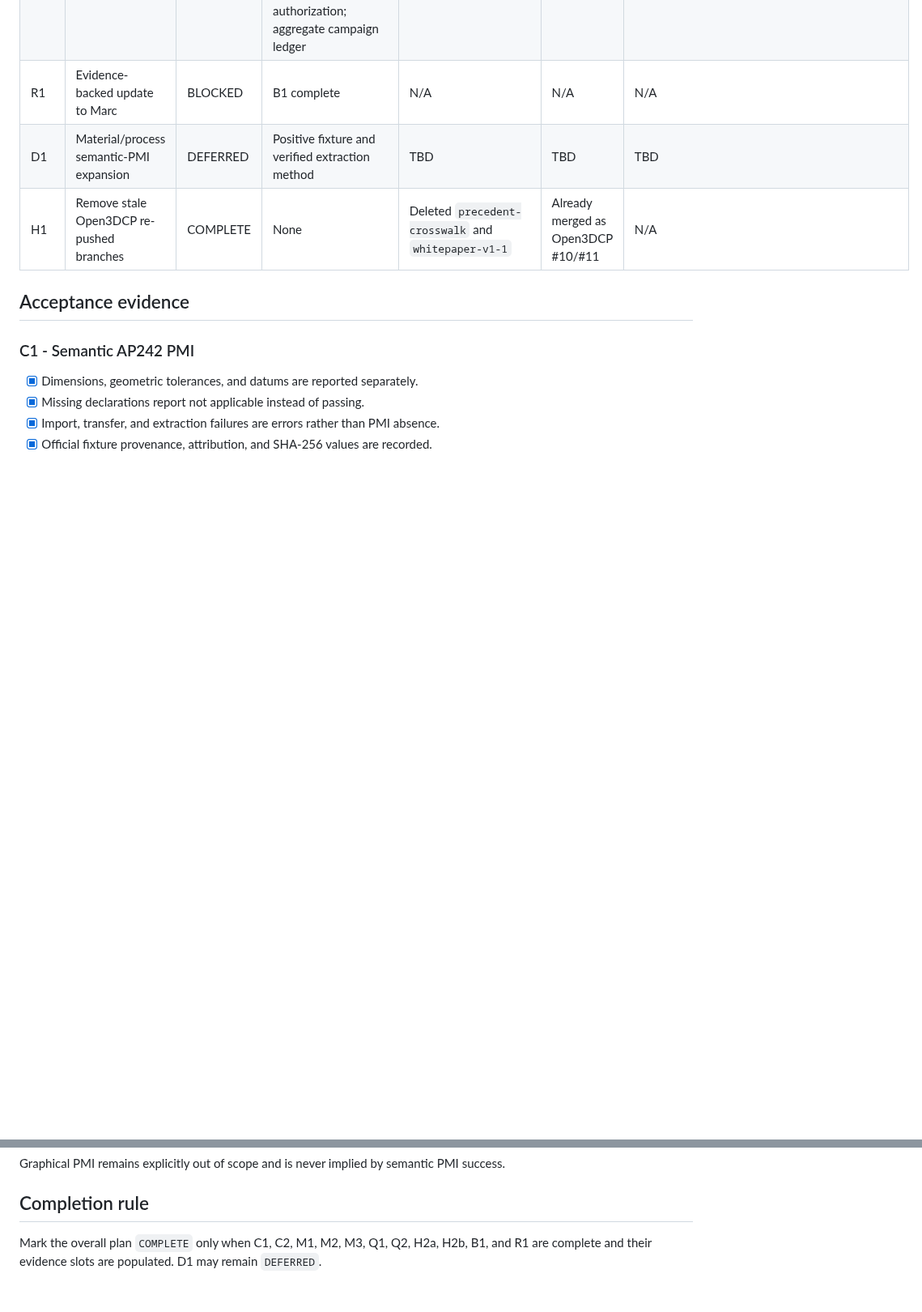
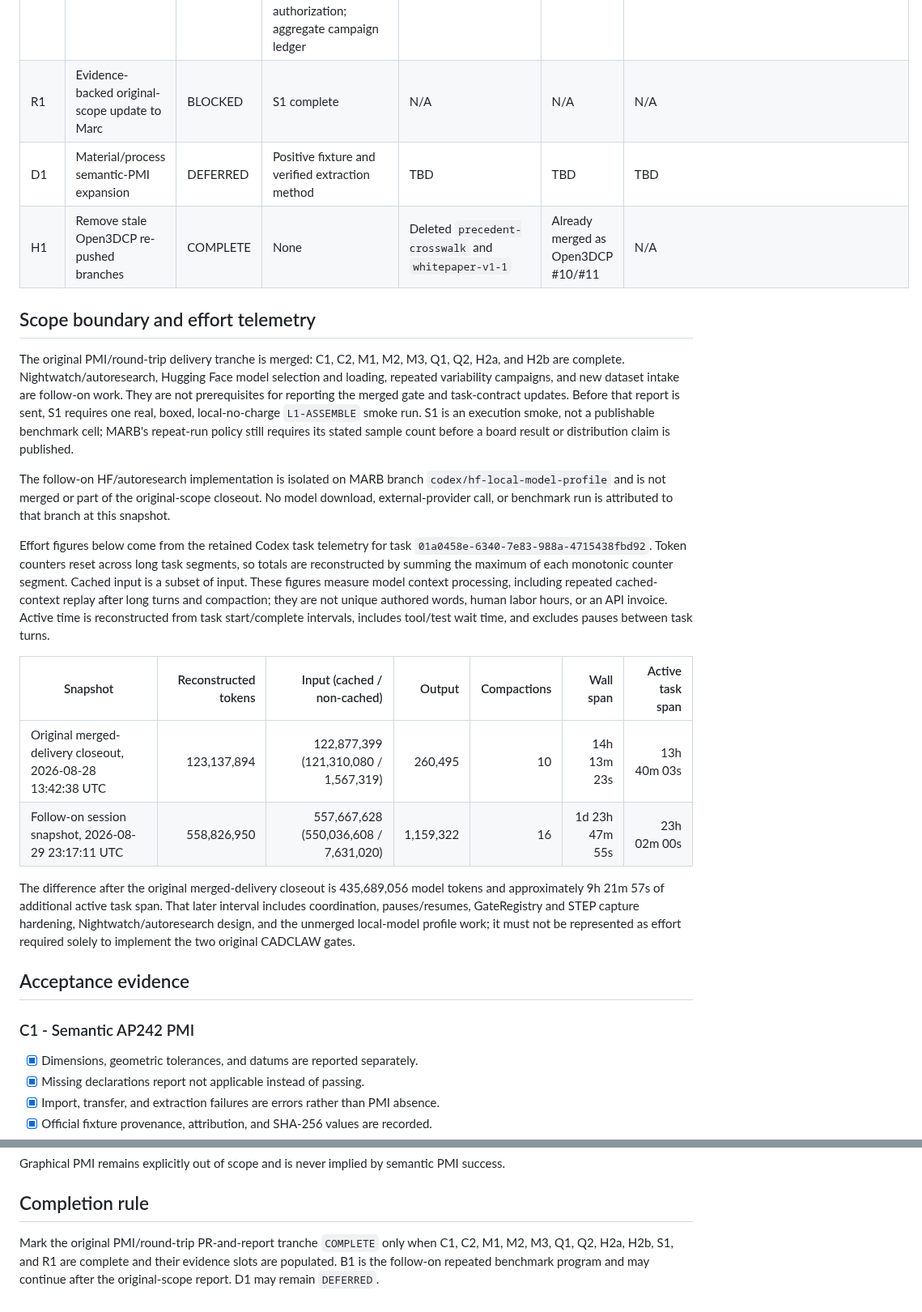
Before and after one commit to sunnyday-technologies/CADCLAW, a Markdown page: docs/pmi-roundtrip-marb-completion-ledger.md, 2 parts joined by grey strips. Shown at 81% size. Drawn GitHub-style; blank space fills up the shorter version.

Commit message:
docs: separate original closeout from benchmark follow-on

```diff
--- a/docs/pmi-roundtrip-marb-completion-ledger.md
+++ b/docs/pmi-roundtrip-marb-completion-ledger.md
@@ -52,7 +53,44 @@ closeout. An open pull request or a started validation is not completion.
 | B1 | Fresh MARB model benchmark cohort | BLOCKED | H2b complete; immutable gated-key revisions and trusted grading; approved immutable OCI runtime plus Windows Docker Desktop smoke; local-no-charge provider/model/data-sharing/run-limit authorization; aggregate campaign ledger | N/A | N/A | N/A |
-| R1 | Evidence-backed update to Marc | BLOCKED | B1 complete | N/A | N/A | N/A |
+| R1 | Evidence-backed original-scope update to Marc | BLOCKED | S1 complete | N/A | N/A | N/A |
 | D1 | Material/process semantic-PMI expansion | DEFERRED | Positive fixture and verified extraction method | TBD | TBD | TBD |
 | H1 | Remove stale Open3DCP re-pushed branches | COMPLETE | None | Deleted `precedent-crosswalk` and `whitepaper-v1-1` | Already merged as Open3DCP #10/#11 | N/A |
+
+## Scope boundary and effort telemetry
+
+The original PMI/round-trip delivery tranche is merged: C1, C2, M1, M2, M3,
+Q1, Q2, H2a, and H2b are complete. Nightwatch/autoresearch, Hugging Face model
+selection and loading, repeated variability campaigns, and new dataset intake
+are follow-on work. They are not prerequisites for reporting the merged gate
+and task-contract updates. Before that report is sent, S1 requires one real,
+boxed, local-no-charge `L1-ASSEMBLE` smoke run. S1 is an execution smoke, not a
+publishable benchmark cell; MARB's repeat-run policy still requires its stated
+sample count before a board result or distribution claim is published.
+
+The follow-on HF/autoresearch implementation is isolated on MARB branch
+`codex/hf-local-model-profile` and is not merged or part of the original-scope
+closeout. No model download, external-provider call, or benchmark run is
+attributed to that branch at this snapshot.
+
+Effort figures below come from the retained Codex task telemetry for task
+`01a0458e-6340-7e83-988a-4715438fbd92`. Token counters reset across long task
+segments, so totals are reconstructed by summing the maximum of each monotonic
+counter segment. Cached input is a subset of input. These figures measure model
+context processing, including repeated cached-context replay after long turns
+and compaction; they are not unique authored words, human labor hours, or an
+API invoice. Active time is reconstructed from task start/complete intervals,
+includes tool/test wait time, and excludes pauses between task turns.
+
+| Snapshot | Reconstructed tokens | Input (cached / non-cached) | Output | Compactions | Wall span | Active task span |
+|---|---:|---:|---:|---:|---:|---:|
+| Original merged-delivery closeout, 2026-08-28 13:42:38 UTC | 123,137,894 | 122,877,399 (121,310,080 / 1,567,319) | 260,495 | 10 | 14h 13m 23s | 13h 40m 03s |
+| Follow-on session snapshot, 2026-08-29 23:17:11 UTC | 558,826,950 | 557,667,628 (550,036,608 / 7,631,020) | 1,159,322 | 16 | 1d 23h 47m 55s | 23h 02m 00s |
+
+The difference after the original merged-delivery closeout is 435,689,056
+model tokens and approximately 9h 21m 57s of additional active task span. That
+later interval includes coordination, pauses/resumes, GateRegistry and STEP
+capture hardening, Nightwatch/autoresearch design, and the unmerged local-model
+profile work; it must not be represented as effort required solely to implement
+the two original CADCLAW gates.
 
 ## Acceptance evidence
 
@@ -386,6 +457,7 @@ PMI success.
 
 ## Completion rule
 
-Mark the overall plan `COMPLETE` only when C1, C2, M1, M2, M3, Q1, Q2, H2a,
-H2b, B1, and R1 are complete and their evidence slots are populated. D1 may remain
-`DEFERRED`.
+Mark the original PMI/round-trip PR-and-report tranche `COMPLETE` only when C1,
+C2, M1, M2, M3, Q1, Q2, H2a, H2b, S1, and R1 are complete and their evidence
+slots are populated. B1 is the follow-on repeated benchmark program and may
+continue after the original-scope report. D1 may remain `DEFERRED`.
```
Also changed, not shown: other parts of docs/pmi-roundtrip-marb-completion-ledger.md (+39 -5 lines).
